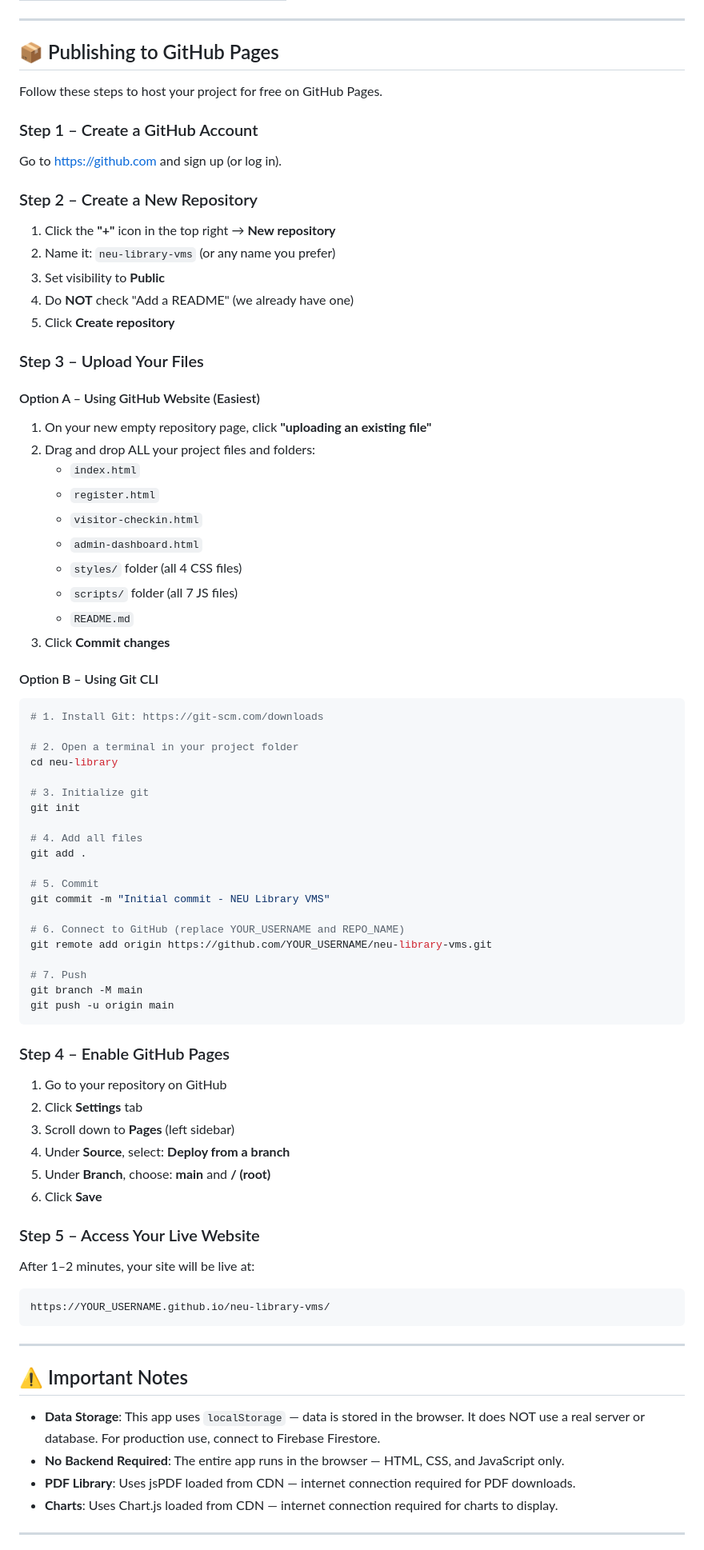
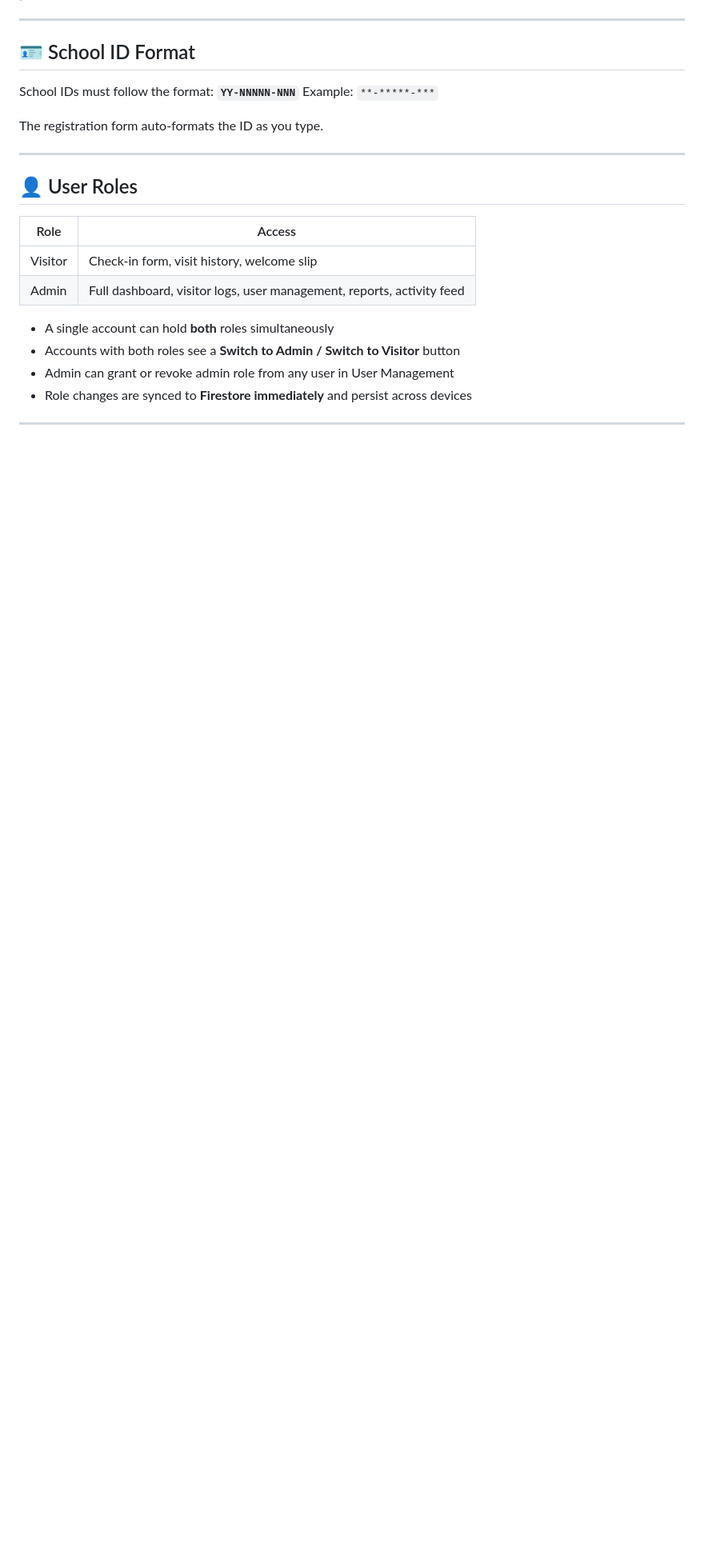
Before and after one commit to Clark-Esperanzate/neu-library-project, a Markdown page: README.md, the part around one of its changes. Shown at 80% size. GitHub-like rendering; blank space fills up the shorter version.

````diff
--- a/README.md
+++ b/README.md
@@ -64,79 +80,26 @@ neu-library/
 
 ---
 
-## 📦 Publishing to GitHub Pages
+## 🪪 School ID Format
 
-Follow these steps to host your project for free on GitHub Pages.
+School IDs must follow the format: **`YY-NNNNN-NNN`**
+Example: `**-*****-***`
 
-### Step 1 – Create a GitHub Account
-Go to https://github.com and sign up (or log in).
-
-### Step 2 – Create a New Repository
-1. Click the **"+"** icon in the top right → **New repository**
-2. Name it: `neu-library-vms` (or any name you prefer)
-3. Set visibility to **Public**
-4. Do **NOT** check "Add a README" (we already have one)
-5. Click **Create repository**
-
-### Step 3 – Upload Your Files
-#### Option A – Using GitHub Website (Easiest)
-1. On your new empty repository page, click **"uploading an existing file"**
-2. Drag and drop ALL your project files and folders:
-   - `index.html`
-   - `register.html`
-   - `visitor-checkin.html`
-   - `admin-dashboard.html`
-   - `styles/` folder (all 4 CSS files)
-   - `scripts/` folder (all 7 JS files)
-   - `README.md`
-3. Click **Commit changes**
-
-#### Option B – Using Git CLI
-```bash
-# 1. Install Git: https://git-scm.com/downloads
-
-# 2. Open a terminal in your project folder
-cd neu-library
-
-# 3. Initialize git
-git init
-
-# 4. Add all files
-git add .
-
-# 5. Commit
-git commit -m "Initial commit - NEU Library VMS"
-
-# 6. Connect to GitHub (replace YOUR_USERNAME and REPO_NAME)
-git remote add origin https://github.com/YOUR_USERNAME/neu-library-vms.git
-
-# 7. Push
-git branch -M main
-git push -u origin main
-```
-
-### Step 4 – Enable GitHub Pages
-1. Go to your repository on GitHub
-2. Click **Settings** tab
-3. Scroll down to **Pages** (left sidebar)
-4. Under **Source**, select: **Deploy from a branch**
-5. Under **Branch**, choose: **main** and **/ (root)**
-6. Click **Save**
-
-### Step 5 – Access Your Live Website
-After 1–2 minutes, your site will be live at:
-```
-https://YOUR_USERNAME.github.io/neu-library-vms/
-```
+The registration form auto-formats the ID as you type.
 
 ---
 
-## ⚠️ Important Notes
+## 👤 User Roles
 
-- **Data Storage**: This app uses `localStorage` — data is stored in the browser. It does NOT use a real server or database. For production use, connect to Firebase Firestore.
-- **No Backend Required**: The entire app runs in the browser — HTML, CSS, and JavaScript only.
-- **PDF Library**: Uses jsPDF loaded from CDN — internet connection required for PDF downloads.
-- **Charts**: Uses Chart.js loaded from CDN — internet connection required for charts to display.
+| Role    | Access                                                                 |
+|---------|------------------------------------------------------------------------|
+| Visitor | Check-in form, visit history, welcome slip                             |
+| Admin   | Full dashboard, visitor logs, user management, reports, activity feed  |
+
+- A single account can hold **both** roles simultaneously
+- Accounts with both roles see a **Switch to Admin / Switch to Visitor** button
+- Admin can grant or revoke admin role from any user in User Management
+- Role changes are synced to **Firestore immediately** and persist across devices
 
 ---
 
````
Also changed, not shown: other parts of README.md (+65 -107 lines).
